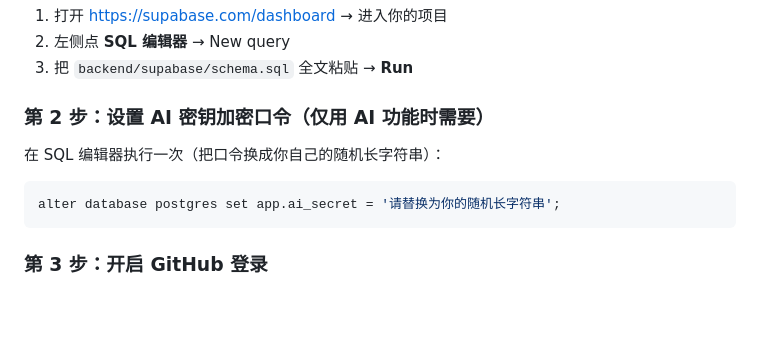
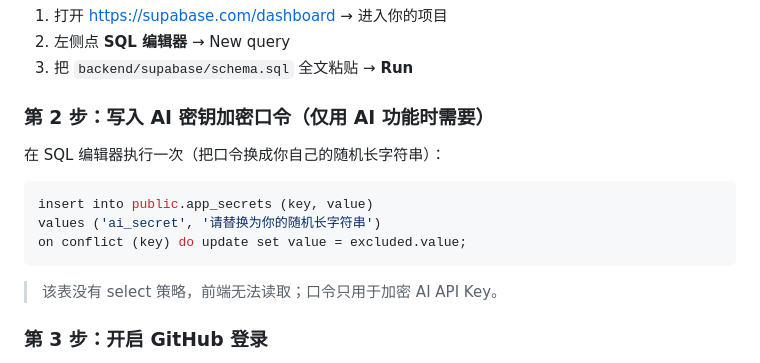
Before and after one commit to wuu1212/66qn-website, a Markdown page: README.md, the part around the change. Drawn GitHub-style; blank space fills up the shorter version.

Commit message:
fix: store ai secret in app_secrets table instead of alter database

````diff
--- a/README.md
+++ b/README.md
@@ -44,13 +44,17 @@
 2. 左侧点 **SQL 编辑器** → New query
 3. 把 `backend/supabase/schema.sql` 全文粘贴 → **Run**
 
-### 第 2 步：设置 AI 密钥加密口令（仅用 AI 功能时需要）
+### 第 2 步：写入 AI 密钥加密口令（仅用 AI 功能时需要）
 
 在 SQL 编辑器执行一次（把口令换成你自己的随机长字符串）：
 
 ```sql
-alter database postgres set app.ai_secret = '请替换为你的随机长字符串';
+insert into public.app_secrets (key, value)
+values ('ai_secret', '请替换为你的随机长字符串')
+on conflict (key) do update set value = excluded.value;
 ```
+
+> 该表没有 select 策略，前端无法读取；口令只用于加密 AI API Key。
 
 ### 第 3 步：开启 GitHub 登录
 
````
